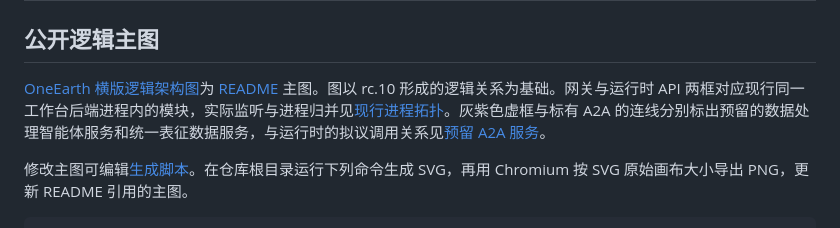
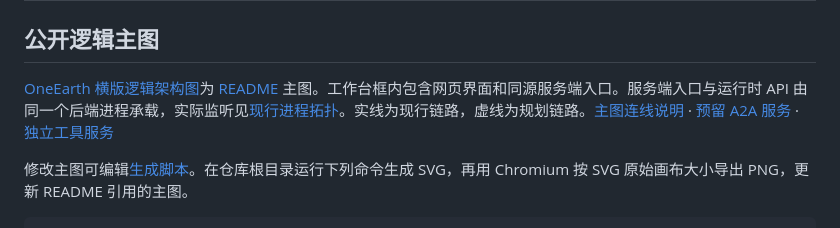
Before and after one commit to lust0yixiong/OneEarth, a Markdown page: docs/diagrams/README.md, the part around the change. GitHub-like rendering.

Commit message:
Clarify the OneEarth architecture and planned tool service

```diff
--- a/docs/diagrams/README.md
+++ b/docs/diagrams/README.md
@@ -2,7 +2,7 @@
 
 ## 公开逻辑主图
 
-[OneEarth 横版逻辑架构图](oneearth-public-architecture.png)为 [README](../../README.md#当前工作台) 主图。图以 rc.10 形成的逻辑关系为基础。网关与运行时 API 两框对应现行同一工作台后端进程内的模块，实际监听与进程归并见[现行进程拓扑](../架构与接口现状.md#现行进程拓扑)。灰紫色虚框与标有 A2A 的连线分别标出预留的数据处理智能体服务和统一表征数据服务，与运行时的拟议调用关系见[预留 A2A 服务](../架构与接口现状.md#预留-a2a-服务)。
+[OneEarth 横版逻辑架构图](oneearth-public-architecture.png)为 [README](../../README.md#当前工作台) 主图。工作台框内包含网页界面和同源服务端入口。服务端入口与运行时 API 由同一个后端进程承载，实际监听见[现行进程拓扑](../架构与接口现状.md#现行进程拓扑)。实线为现行链路，虚线为规划链路。[主图连线说明](../架构与接口现状.md#主图连线说明) · [预留 A2A 服务](../架构与接口现状.md#预留-a2a-服务) · [独立工具服务](../架构与接口现状.md#独立工具服务)
 
 修改主图可编辑[生成脚本](render-public-architecture.py)。在仓库根目录运行下列命令生成 SVG，再用 Chromium 按 SVG 原始画布大小导出 PNG，更新 README 引用的主图。
 
```
Also changed, not shown: README.md (+2 -2 lines), docs/架构与接口现状.md (+38 -1 lines), docs/diagrams/oneearth-public-architecture.png, 1 other file.
